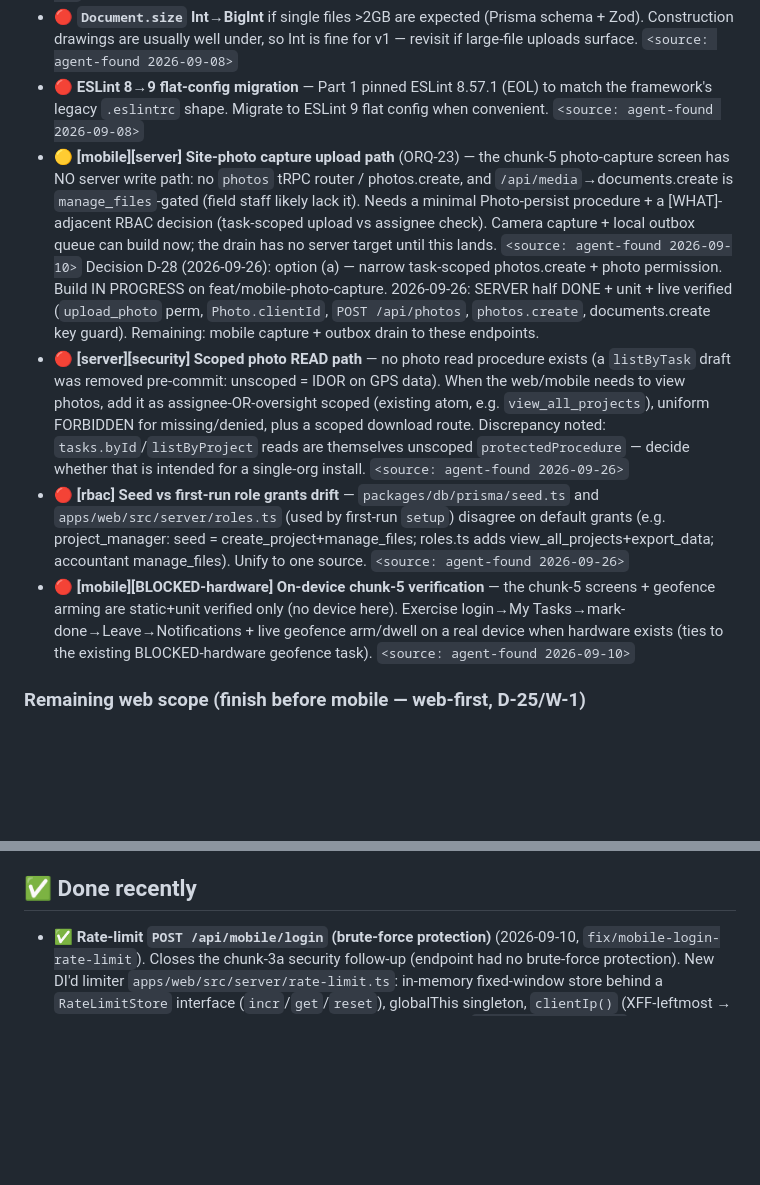
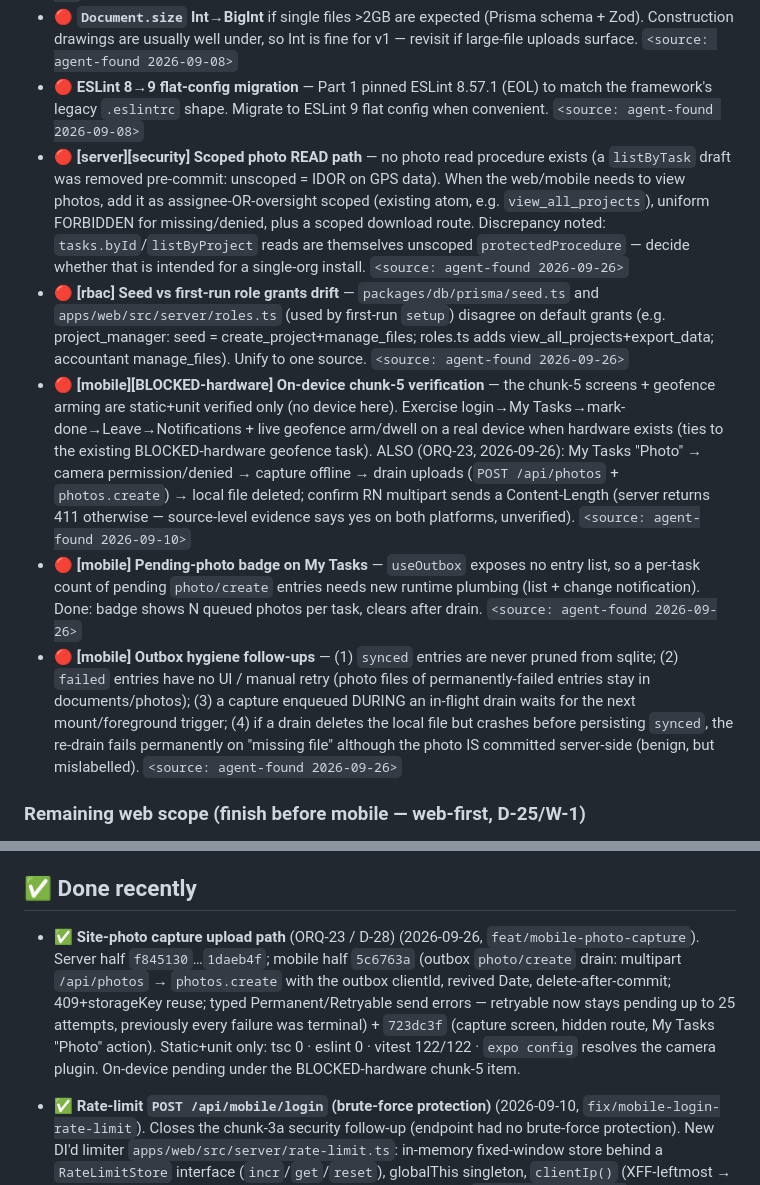
Before and after one commit to bonitobonita24/Orqafy-Self-Hosted, a Markdown page: docs/TASK_QUEUE.md, 2 parts joined by grey strips. Rendered like a GitHub page; blank space fills up the shorter version.

Commit message:
docs(task-queue): ORQ-23 mobile half done
Move ORQ-23 to Done recently (5c6763a, 723dc3f); fold on-device photo
checks into the BLOCKED-hardware chunk-5 item; log agent-found pending-photo
badge + outbox hygiene follow-ups.

Co-Authored-By: Claude Opus 5.5 <noreply@anthropic.com>
Claude-Session: https://claude.ai/code/session_014iL8xw3bHTZLgE4V2moUwZ

```diff
--- a/docs/TASK_QUEUE.md
+++ b/docs/TASK_QUEUE.md
@@ -46,14 +46,6 @@ exist yet. They are NOT actionable now; they gate a later phase._
   `<source: agent-found 2026-09-08>`
 - 🔴 **ESLint 8→9 flat-config migration** — Part 1 pinned ESLint 8.57.1 (EOL) to match the framework's
   legacy `.eslintrc` shape. Migrate to ESLint 9 flat config when convenient. `<source: agent-found 2026-09-08>`
-- 🟡 **[mobile][server] Site-photo capture upload path** (ORQ-23) — the chunk-5 photo-capture screen has NO
-  server write path: no `photos` tRPC router / photos.create, and `/api/media`→documents.create is
-  `manage_files`-gated (field staff likely lack it). Needs a minimal Photo-persist procedure + a [WHAT]-adjacent
-  RBAC decision (task-scoped upload vs assignee check). Camera capture + local outbox queue can build now; the
-  drain has no server target until this lands. `<source: agent-found 2026-09-10>`
-  Decision D-28 (2026-09-26): option (a) — narrow task-scoped photos.create + photo permission. Build IN PROGRESS on feat/mobile-photo-capture.
-  2026-09-26: SERVER half DONE + unit + live verified (`upload_photo` perm, `Photo.clientId`, `POST /api/photos`,
-  `photos.create`, documents.create key guard). Remaining: mobile capture + outbox drain to these endpoints.
 - 🔴 **[server][security] Scoped photo READ path** — no photo read procedure exists (a `listByTask` draft was
   removed pre-commit: unscoped = IDOR on GPS data). When the web/mobile needs to view photos, add it as
   assignee-OR-oversight scoped (existing atom, e.g. `view_all_projects`), uniform FORBIDDEN for missing/denied,
@@ -66,7 +58,18 @@ exist yet. They are NOT actionable now; they gate a later phase._
 - 🔴 **[mobile][BLOCKED-hardware] On-device chunk-5 verification** — the chunk-5 screens + geofence arming are
   static+unit verified only (no device here). Exercise login→My Tasks→mark-done→Leave→Notifications + live
   geofence arm/dwell on a real device when hardware exists (ties to the existing BLOCKED-hardware geofence task).
+  ALSO (ORQ-23, 2026-09-26): My Tasks "Photo" → camera permission/denied → capture offline → drain uploads
+  (`POST /api/photos` + `photos.create`) → local file deleted; confirm RN multipart sends a Content-Length
+  (server returns 411 otherwise — source-level evidence says yes on both platforms, unverified).
   `<source: agent-found 2026-09-10>`
+- 🔴 **[mobile] Pending-photo badge on My Tasks** — `useOutbox` exposes no entry list, so a per-task count of
+  pending `photo/create` entries needs new runtime plumbing (list + change notification). Done: badge shows N
+  queued photos per task, clears after drain. `<source: agent-found 2026-09-26>`
+- 🔴 **[mobile] Outbox hygiene follow-ups** — (1) `synced` entries are never pruned from sqlite; (2) `failed`
+  entries have no UI / manual retry (photo files of permanently-failed entries stay in documents/photos);
+  (3) a capture enqueued DURING an in-flight drain waits for the next mount/foreground trigger; (4) if a drain
+  deletes the local file but crashes before persisting `synced`, the re-drain fails permanently on "missing
+  file" although the photo IS committed server-side (benign, but mislabelled). `<source: agent-found 2026-09-26>`
 
 ### Remaining web scope (finish before mobile — web-first, D-25/W-1)
 
@@ -117,6 +120,13 @@ exist yet. They are NOT actionable now; they gate a later phase._
   restart-durable / multi-instance limiting when the app graduates past single-process. `<source: agent-found 2026-09-10>`
 
 ## ✅ Done recently
+
+- ✅ **Site-photo capture upload path** (ORQ-23 / D-28) (2026-09-26, `feat/mobile-photo-capture`). Server half
+  `f845130`…`1daeb4f`; mobile half `5c6763a` (outbox `photo/create` drain: multipart `/api/photos` → `photos.create`
+  with the outbox clientId, revived Date, delete-after-commit; 409+storageKey reuse; typed Permanent/Retryable send
+  errors — retryable now stays pending up to 25 attempts, previously every failure was terminal) + `723dc3f`
+  (capture screen, hidden route, My Tasks "Photo" action). Static+unit only: tsc 0 · eslint 0 · vitest 122/122 ·
+  `expo config` resolves the camera plugin. On-device pending under the BLOCKED-hardware chunk-5 item.
 
 - ✅ **Rate-limit `POST /api/mobile/login` (brute-force protection)** (2026-09-10, `fix/mobile-login-rate-limit`).
   Closes the chunk-3a security follow-up (endpoint had no brute-force protection). New DI'd limiter
```
